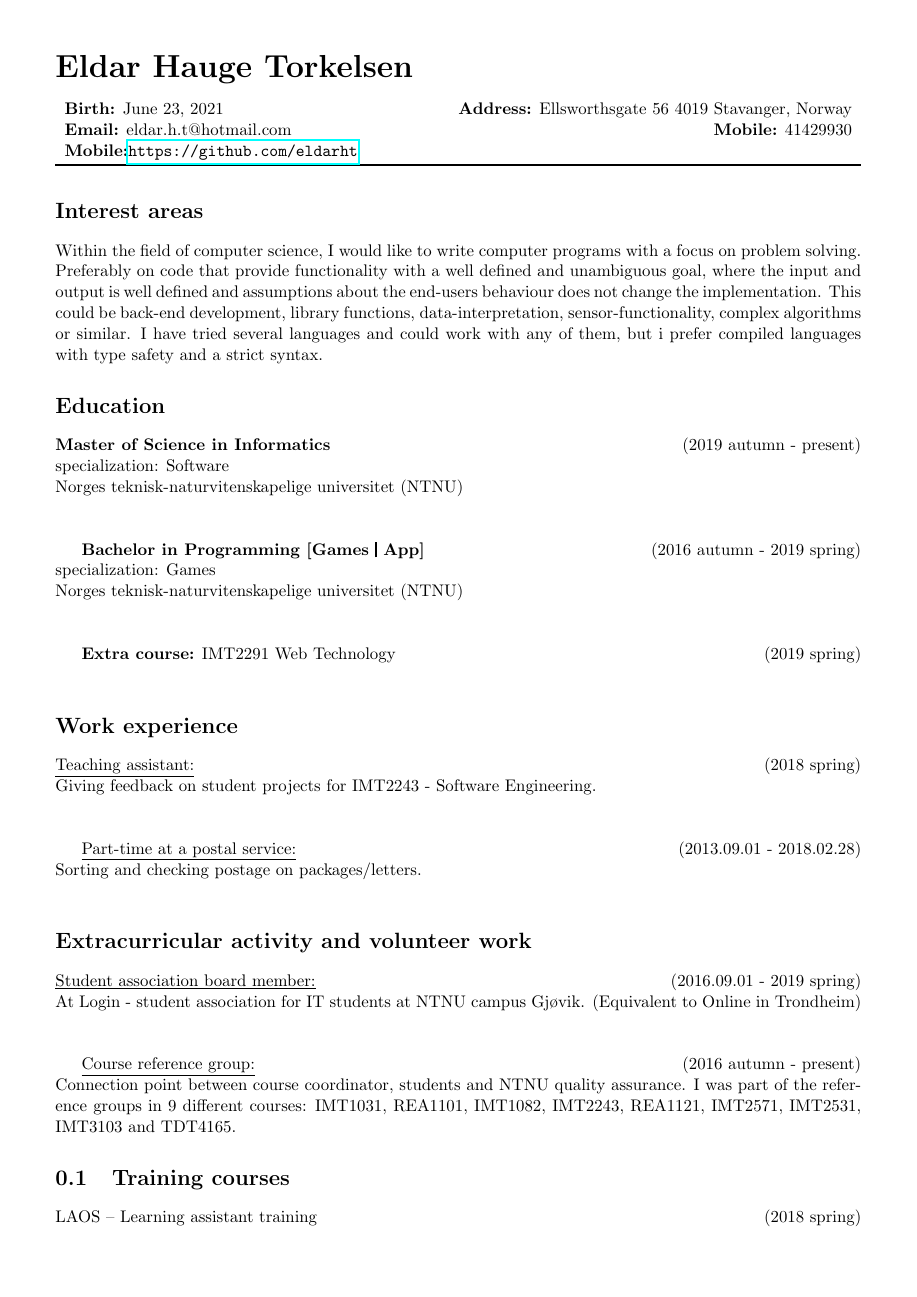
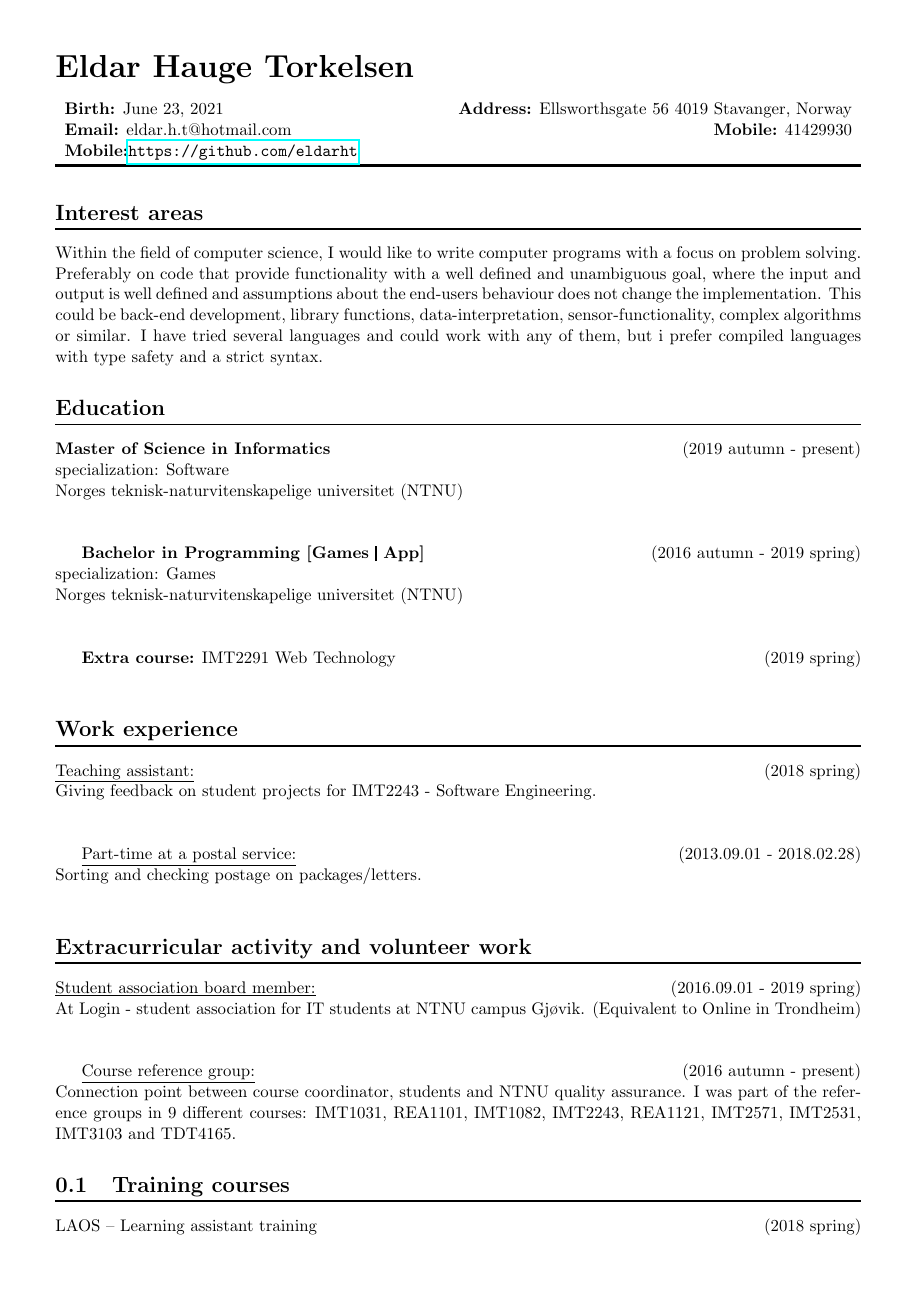
Before and after one commit to eldarht/CrudeLatexCV, a LaTeX problem sheet (example.tex, which reads crudecv/crudecv.cls): page 1 of 2. Compiled offline with pdfLaTeX.

Commit message:
Added section styling

```diff
--- a/crudecv/crudecv.cls
+++ b/crudecv/crudecv.cls
@@ -4,11 +4,15 @@
 
 \RequirePackage{url} 				% Used for git url.
 \RequirePackage{geometry}			% Used for layout settings.
-
+\usepackage{titlesec}				% Used for section heddings
 
 % Layout settings
 \geometry{margin=0.5in}
 \pagestyle{empty}					% Removing header/footer.
+
+% Section settings
+\titleformat{\section}
+{\Large\bfseries}{\thesection}{1em}{}[{\titlerule[1pt]}]
 
 % For setting info used in the tilte
 \newcommand{\applicantName}[1]{\newcommand{\@applicantName}{#1}}
@@ -41,5 +45,5 @@
 
 		\textbf{Mobile:}\url{\@applicantGit} & \\
 	\end{tabular*}
-	\rule{\textwidth}{1pt}
+	\rule{\textwidth}{2pt}
 }
--- a/example.tex
+++ b/example.tex
@@ -5,7 +5,8 @@
 \usepackage{multicol}
 \usepackage{hyperref}
 
-\author{Eldar Hauge Torkelsen}
+\author{Eldar Hauge Tork\titleformat{\section}
+{\normalfont\Large\bfseries}{\thesection}{1em}{}[{\titlerule[1pt]}]elsen}
 \applicant{\today}{Ellsworthsgate 56 4019 Stavanger, Norway}{eldar.h.t@hotmail.com}{41429930}{https://github.com/eldarht}
 \date{\today}
 
```
